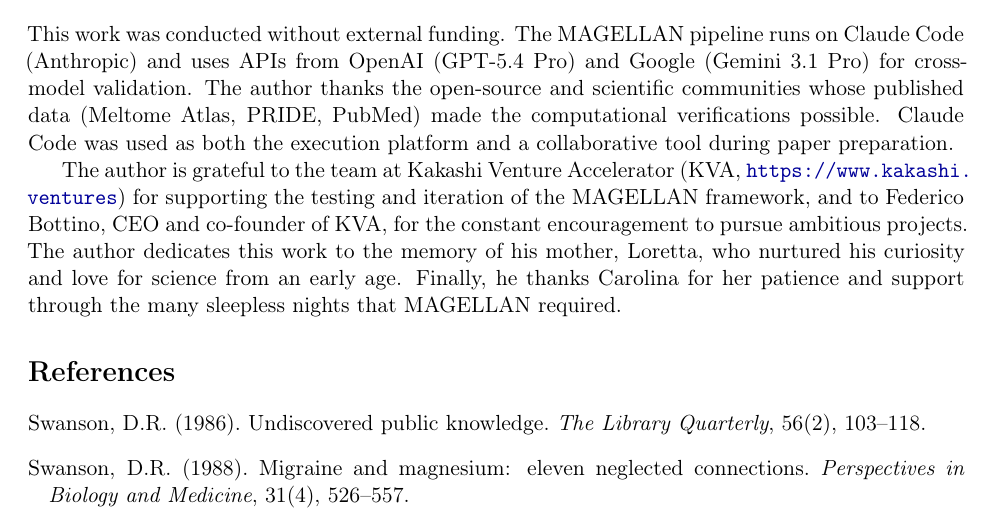
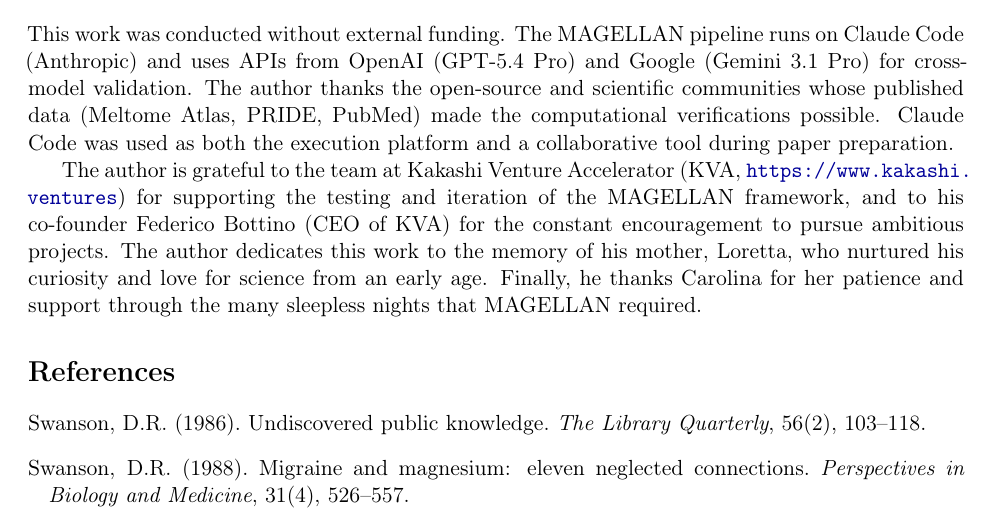
Before and after one commit to kakashi-ventures/magellan-cli, a LaTeX paper (paper/magellan-arxiv.tex): part of page 36 of 43, cut so that both start at the same text. Compiled offline with pdfLaTeX.

Commit message:
Clarify co-founder relationship with Federico Bottino
Co-Authored-By: Claude Opus 4.6 (1M context) <noreply@anthropic.com>

```diff
--- a/paper/magellan-arxiv.tex
+++ b/paper/magellan-arxiv.tex
@@ -64,7 +64,7 @@ Unlike proprietary systems (Google AI Co-Scientist, FutureHouse), MAGELLAN is fu
 
 This work was conducted without external funding. The MAGELLAN pipeline runs on Claude Code (Anthropic) and uses APIs from OpenAI (GPT-5.4~Pro) and Google (Gemini~3.1~Pro) for cross-model validation. The author thanks the open-source and scientific communities whose published data (Meltome Atlas, PRIDE, PubMed) made the computational verifications possible. Claude Code was used as both the execution platform and a collaborative tool during paper preparation.
 
-The author is grateful to the team at Kakashi Venture Accelerator (KVA, \url{https://www.kakashi.ventures}) for supporting the testing and iteration of the MAGELLAN framework, and to Federico Bottino, CEO and co-founder of KVA, for the constant encouragement to pursue ambitious projects. The author dedicates this work to the memory of his mother, Loretta, who nurtured his curiosity and love for science from an early age. Finally, he thanks Carolina for her patience and support through the many sleepless nights that MAGELLAN required.
+The author is grateful to the team at Kakashi Venture Accelerator (KVA, \url{https://www.kakashi.ventures}) for supporting the testing and iteration of the MAGELLAN framework, and to his co-founder Federico Bottino (CEO of KVA) for the constant encouragement to pursue ambitious projects. The author dedicates this work to the memory of his mother, Loretta, who nurtured his curiosity and love for science from an early age. Finally, he thanks Carolina for her patience and support through the many sleepless nights that MAGELLAN required.
 
 % ======================================================================
 % REFERENCES
```
Also changed, not shown: paper/magellan-arxiv.pdf.
